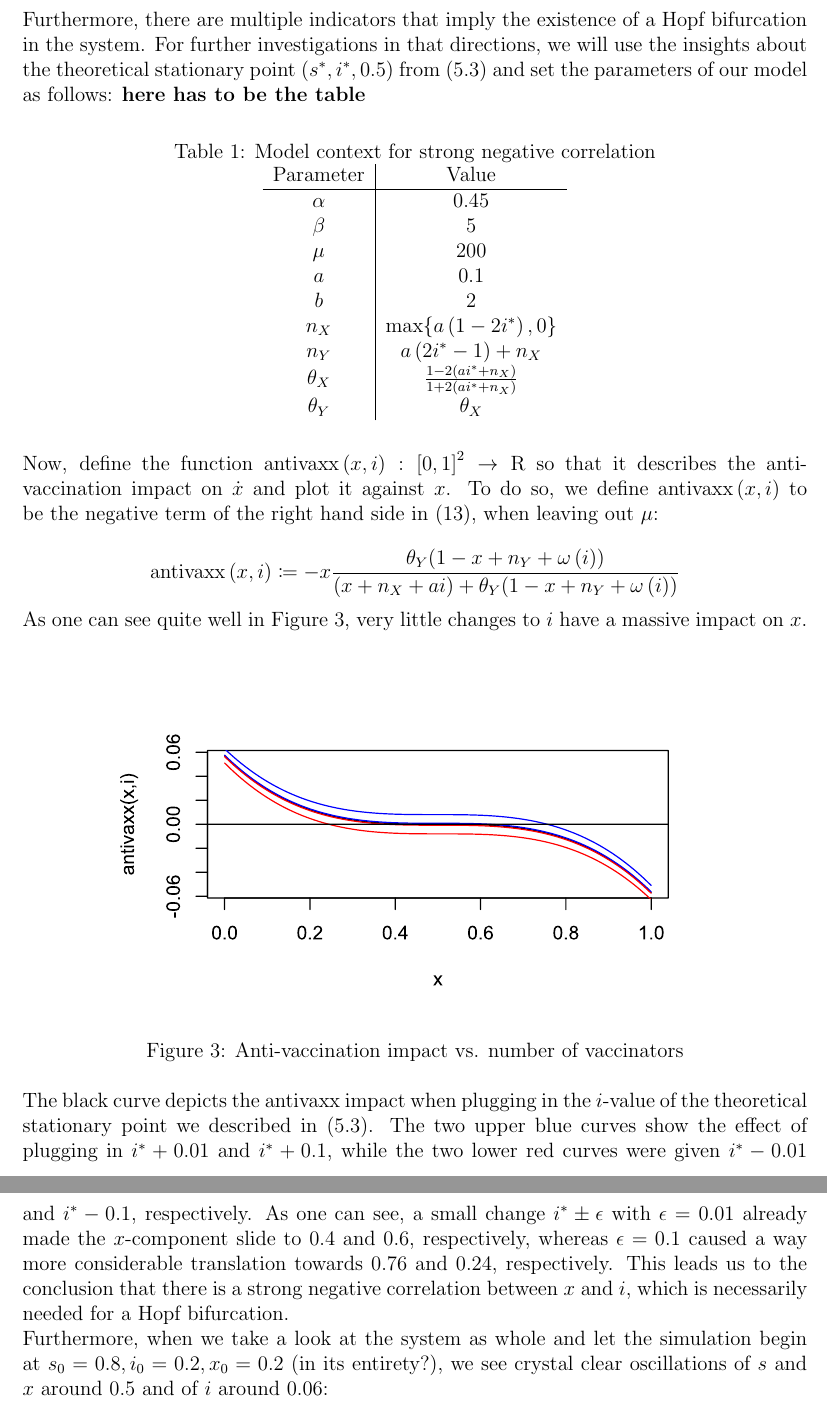
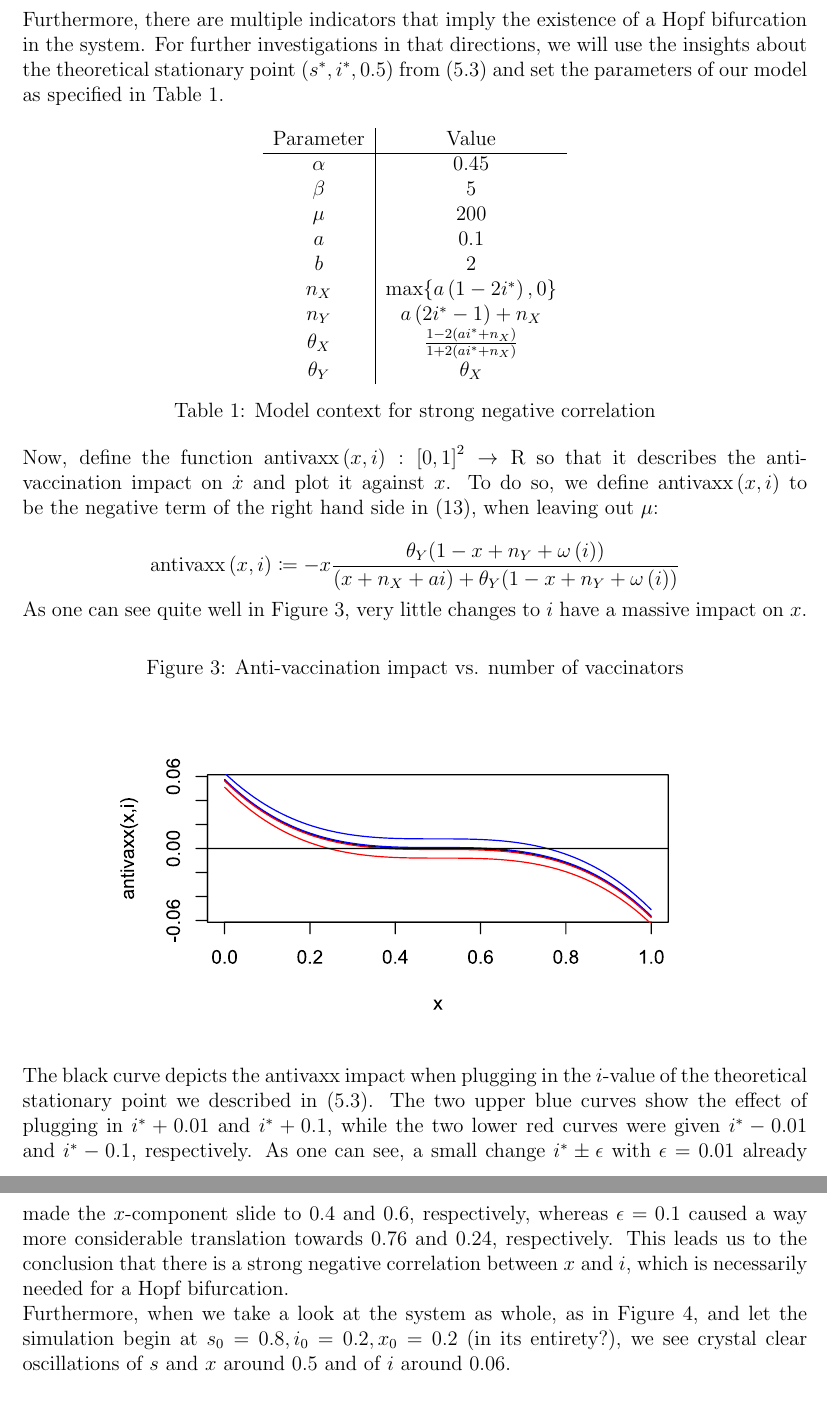
Before and after one commit to julienandco/the-dynamics-of-vaccine-hesitancy, a LaTeX thesis (latex_bachelorarbeit/bachelor_thesis_julien_caselmann.tex): two parts of pages 25 and 26 of 29, joined at a grey line, cut so that both start at the same text. Compiled offline with pdfLaTeX.

Commit message:
fixed wrong reference numbers

```diff
--- a/latex_bachelorarbeit/bachelor_thesis_julien_caselmann.tex
+++ b/latex_bachelorarbeit/bachelor_thesis_julien_caselmann.tex
@@ -585,11 +584,10 @@ Writing down a general stationary point analytically for our model turns out to
 	Thus, $\dot{x} = 0 \Leftrightarrow \eqref{eq:n_X_and_n_Y_def} \land \eqref{eq:theta_def}$, which is exactly what Proposition \ref{prop:theor_stat_point_my_model} claims.
 \end{proof}
 
-Furthermore, there are multiple indicators that imply the existence of a Hopf bifurcation in the system. For further investigations in that directions, we will use the insights about the theoretical stationary point $\left(s^*, i^*, 0.5\right)$ from \eqref{prop:theor_stat_point_my_model} and set the parameters of our model as follows: \textbf{here has to be the table}%TODO at the end
+Furthermore, there are multiple indicators that imply the existence of a Hopf bifurcation in the system. For further investigations in that directions, we will use the insights about the theoretical stationary point $\left(s^*, i^*, 0.5\right)$ from \eqref{prop:theor_stat_point_my_model} and set the parameters of our model as specified in Table \ref{table:alu_vs_x_params}.
 
-\begin{table}[h!]\label{table:alu_vs_x_params}
+\begin{table}[h!]
 	\centering
-	\caption{Model context for strong negative correlation}
 	\begin{tabular}{c|c}
 		Parameter & Value \\
 		\hline
@@ -603,6 +601,8 @@ Furthermore, there are multiple indicators that imply the existence of a Hopf bi
 		$\theta_X$&$\frac{1-2\left(ai^* + n_X\right)}{1+2\left(ai^* + n_X\right)}$\\
 		$\theta_Y$& $\theta_X$\\
 	\end{tabular}
+	\caption{Model context for strong negative correlation}
+	\label{table:alu_vs_x_params}
 \end{table}
 
 Now, define the function $\mathrm{antivaxx}\left(x,i\right): \left[0,1\right]^2 \rightarrow \mathrm{R}$ so that it describes the anti-vaccination impact on $\dot{x}$ and plot it against $x$. To do so, we define $\mathrm{antivaxx}\left(x,i\right)$ to be the negative term of the right hand side in \eqref{prop:det_limit_my_model}, when leaving out $\mu$:
@@ -615,16 +615,17 @@ Now, define the function $\mathrm{antivaxx}\left(x,i\right): \left[0,1\right]^2
 
 \begin{figure}[h!]
 	\centering
+	\caption{Anti-vaccination impact vs. number of vaccinators}
+	\label{fig:alu_vs_x}
 	\def\svgwidth{350pt}
 	\input{img/alu_vs_x.pdf_tex}
-	\caption{Anti-vaccination impact vs. number of vaccinators}
-	\label{fig:alu_vs_x}
 \end{figure}
 
 The black curve depicts the antivaxx impact when plugging in the $i$-value of the theoretical stationary point we described in \eqref{prop:theor_stat_point_my_model}. The two upper blue curves show the effect of plugging in $i^* + 0.01$ and $i^* + 0.1$, while the two lower red curves were given $i^* - 0.01$ and $i^* - 0.1$, respectively. As one can see, a small change $i^* \pm \epsilon$ with $\epsilon = 0.01$ already made the $x$-component slide to 0.4 and 0.6, respectively, whereas $\epsilon = 0.1$ caused a way more considerable translation towards
 0.76 and 0.24, respectively. This leads us to the conclusion that there is a strong negative correlation between $x$ and $i$, which is necessarily needed for a Hopf bifurcation.
 
-Furthermore, when we take a look at the system as whole and let the simulation begin at $s_0 = 0.8, i_0 = 0.2, x_0 = 0.2$ (in its entirety?), we see crystal clear oscillations of $s$ and $x$ around $0.5$ and of $i$ around $0.06$:
+Furthermore, when we take a look at the system as whole, as in Figure \ref{fig:time_behaviour_my_model}, and let the simulation begin at $s_0 = 0.8, i_0 = 0.2, x_0 = 0.2$ (in its entirety?), we see crystal clear oscillations of $s$ and $x$ around $0.5$ and of $i$ around $0.06$.
 
 \begin{figure}[h!]
 	\centering
+	\caption{Behaviour over time of the alternate Model}
```
Also changed, not shown: latex_bachelorarbeit/bachelor_thesis_julien_caselmann.tex (16 more changed lines).
